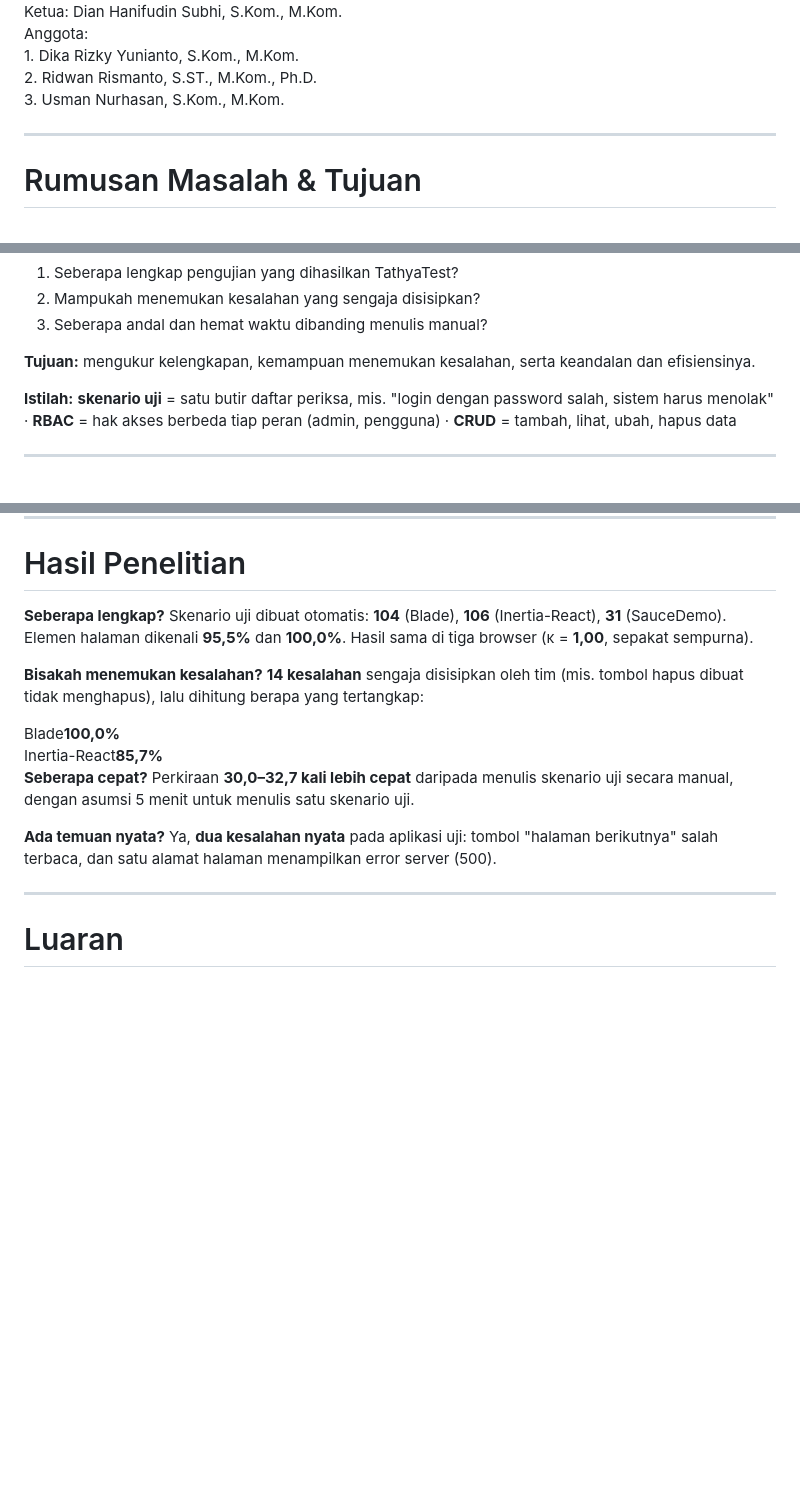
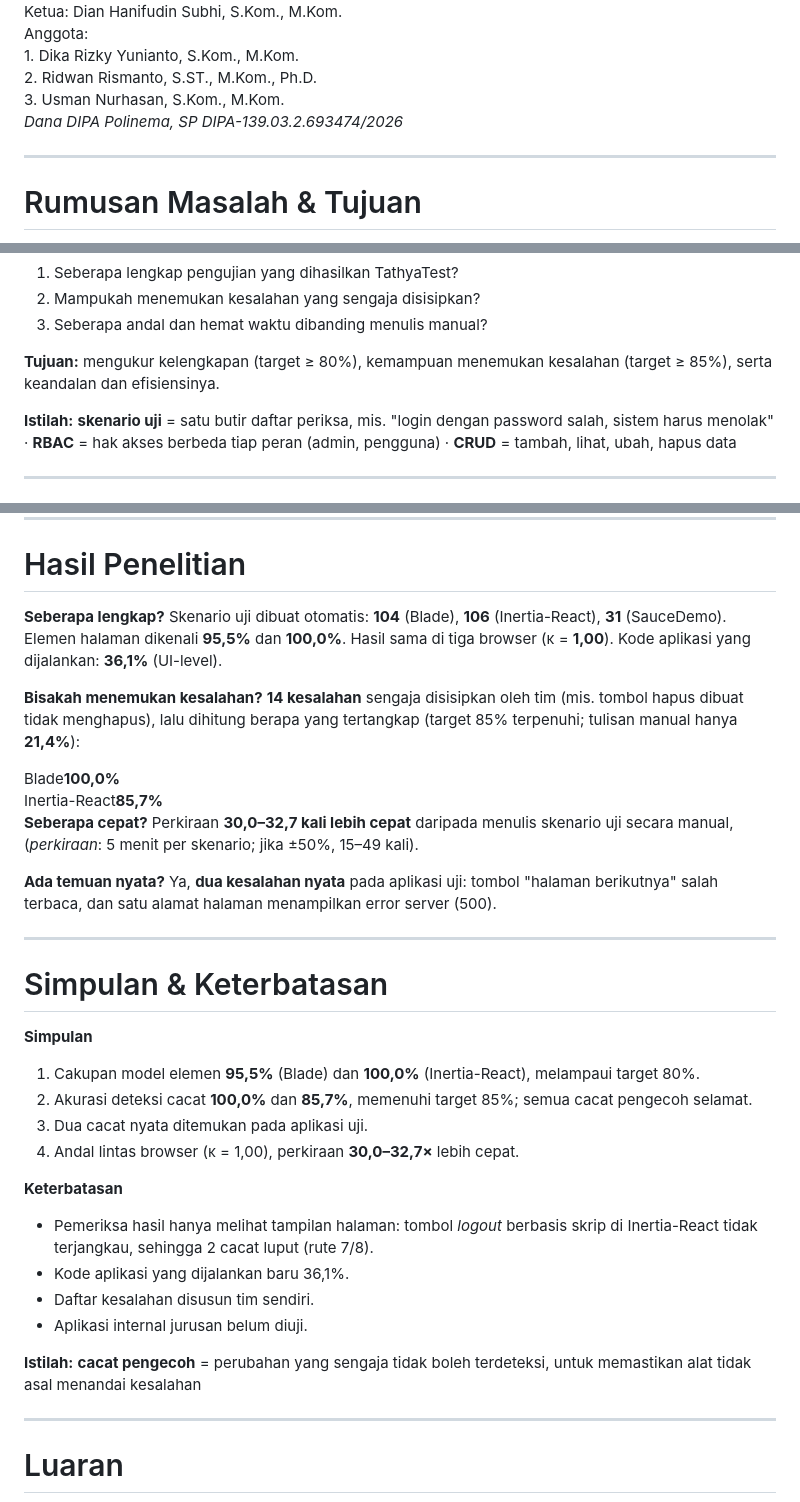
Before and after one commit to dhanifudin/tathyatest-docs, a Markdown page: presentasi/tathyatest.md, 3 parts joined by grey strips. Rendered like a GitHub page; blank space fills up the shorter version.

Commit message:
presentasi: align slides with final report (targets, caveats, Simpulan & Keterbatasan, DIPA)
Co-Authored-By: Claude Sonnet 5.5 <noreply@anthropic.com>

```diff
--- a/presentasi/tathyatest.md
+++ b/presentasi/tathyatest.md
@@ -20,7 +20,8 @@ Ketua: Dian Hanifudin Subhi, S.Kom., M.Kom.<br>
 Anggota:<br>
 1. Dika Rizky Yunianto, S.Kom., M.Kom.<br>
 2. Ridwan Rismanto, S.ST., M.Kom., Ph.D.<br>
-3. Usman Nurhasan, S.Kom., M.Kom.
+3. Usman Nurhasan, S.Kom., M.Kom.<br>
+<em>Dana DIPA Polinema, SP DIPA-139.03.2.693474/2026</em>
 </div>
 
 ---
@@ -45,7 +46,7 @@ Anggota:<br>
 2. Mampukah menemukan kesalahan yang sengaja disisipkan?
 3. Seberapa andal dan hemat waktu dibanding menulis manual?
 
-**Tujuan:** mengukur kelengkapan, kemampuan menemukan kesalahan, serta keandalan dan efisiensinya.
+**Tujuan:** mengukur kelengkapan (target ≥ 80%), kemampuan menemukan kesalahan (target ≥ 85%), serta keandalan dan efisiensinya.
 
 </div>
 </div>
@@ -95,13 +96,13 @@ Cara kerja TathyaTest dalam empat langkah: robot masuk sebagai tiap jenis penggu
 <div class="box">
 
 **Seberapa lengkap?**
-Skenario uji dibuat otomatis: **104** (Blade), **106** (Inertia-React), **31** (SauceDemo). Elemen halaman dikenali **95,5%** dan **100,0%**. Hasil sama di tiga browser (κ = **1,00**, sepakat sempurna).
+Skenario uji dibuat otomatis: **104** (Blade), **106** (Inertia-React), **31** (SauceDemo). Elemen halaman dikenali **95,5%** dan **100,0%**. Hasil sama di tiga browser (κ = **1,00**). Kode aplikasi yang dijalankan: **36,1%** (UI-level).
 
 </div>
 <div class="box">
 
 **Bisakah menemukan kesalahan?**
-**14 kesalahan** sengaja disisipkan oleh tim (mis. tombol hapus dibuat tidak menghapus), lalu dihitung berapa yang tertangkap:
+**14 kesalahan** sengaja disisipkan oleh tim (mis. tombol hapus dibuat tidak menghapus), lalu dihitung berapa yang tertangkap (target 85% terpenuhi; tulisan manual hanya **21,4%**):
 
 <div class="mini"><span>Blade</span><i style="width:100%"></i><b>100,0%</b></div>
 <div class="mini"><span>Inertia-React</span><i style="width:85.7%"></i><b>85,7%</b></div>
@@ -110,7 +111,7 @@ Skenario uji dibuat otomatis: **104** (Blade), **106** (Inertia-React), **31** (
 <div class="box">
 
 **Seberapa cepat?**
-Perkiraan **30,0–32,7 kali lebih cepat** daripada menulis skenario uji secara manual, dengan asumsi 5 menit untuk menulis satu skenario uji.
+Perkiraan **30,0–32,7 kali lebih cepat** daripada menulis skenario uji secara manual, (*perkiraan*: 5 menit per skenario; jika ±50%, 15–49 kali).
 
 </div>
 <div class="box">
@@ -123,6 +124,39 @@ Ya, **dua kesalahan nyata** pada aplikasi uji: tombol "halaman berikutnya" salah
 
 <!--
 Empat pertanyaan, empat jawaban. Lengkap: ratusan skenario uji dibuat otomatis dan hampir seluruh elemen halaman dikenali. Kemampuan menemukan kesalahan diukur dengan menyisipkan 14 kesalahan yang dibuat tim: TathyaTest menangkap semuanya di aplikasi Blade dan 85,7% di Inertia-React; dua yang lolos dijelaskan di laporan. Kecepatan adalah perkiraan, dihitung dari asumsi 5 menit untuk menulis satu skenario uji secara manual. Dua kesalahan nyata juga ditemukan.
+-->
+
+---
+
+<!-- _class: dense -->
+
+# Simpulan & Keterbatasan
+
+<div class="cols">
+<div class="box">
+
+**Simpulan**
+1. Cakupan model elemen **95,5%** (Blade) dan **100,0%** (Inertia-React), melampaui target 80%.
+2. Akurasi deteksi cacat **100,0%** dan **85,7%**, memenuhi target 85%; semua cacat pengecoh selamat.
+3. Dua cacat nyata ditemukan pada aplikasi uji.
+4. Andal lintas browser (κ = 1,00), perkiraan **30,0–32,7×** lebih cepat.
+
+</div>
+<div class="box">
+
+**Keterbatasan**
+- Pemeriksa hasil hanya melihat tampilan halaman: tombol *logout* berbasis skrip di Inertia-React tidak terjangkau, sehingga 2 cacat luput (rute 7/8).
+- Kode aplikasi yang dijalankan baru 36,1%.
+- Daftar kesalahan disusun tim sendiri.
+- Aplikasi internal jurusan belum diuji.
+
+</div>
+</div>
+
+<div class="gloss"><b>Istilah:</b> <b>cacat pengecoh</b> = perubahan yang sengaja tidak boleh terdeteksi, untuk memastikan alat tidak asal menandai kesalahan</div>
+
+<!--
+Simpulan mengikuti BAB V laporan: cakupan melampaui target 80%, akurasi deteksi cacat memenuhi target 85%, dua cacat nyata ditemukan, dan keandalan serta efisiensi baik. Keterbatasan: pemeriksa hasil berbasis tampilan halaman tidak melihat kontrol berbasis skrip, sehingga logout di Inertia-React tidak terjangkau dan dua cacat luput; cakupan kode 36,1%; daftar kesalahan buatan tim; aplikasi internal jurusan belum diuji.
 -->
 
 ---
```
